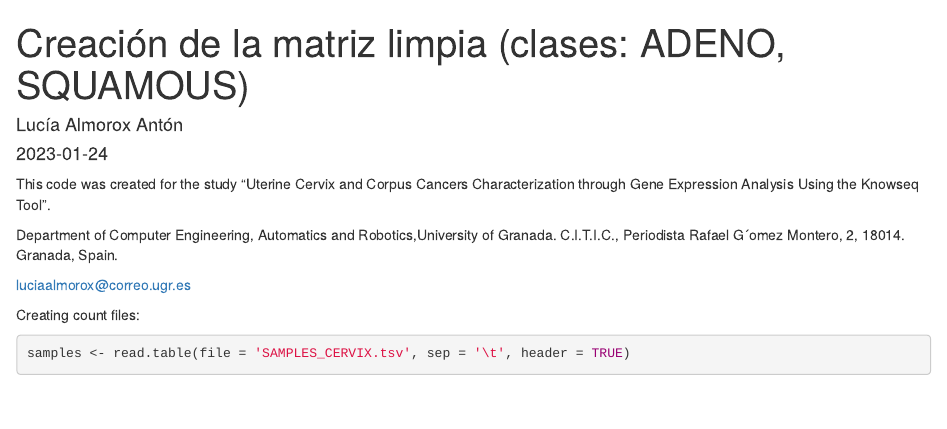
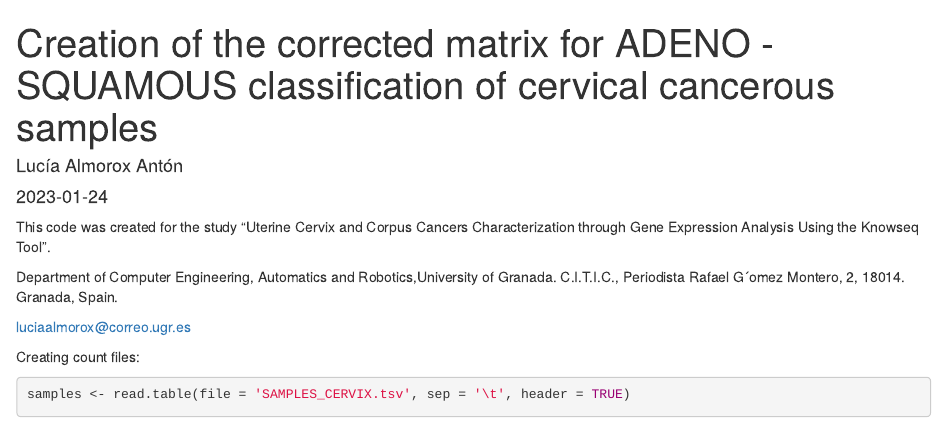
Before and after one commit to Almorox/Uterine-Cervix-and-Corpus-cancers-characterization-through-gene-expression-analysis-using-Knowseq, an R Markdown document (CervicalAdenocarcinoma_CervicalSquamousCellCarcinoma/Preprocessing_cervix_ADENO_SQUAMOUS.Rmd): the page in a window 1100 px wide, from its top. Rendered offline with R 4.5, knitr and Pandoc, with nearby package versions; some code elsewhere in the file could not run offline.

Commit message:
Update Preprocessing_cervix_ADENO_SQUAMOUS.Rmd

```diff
--- a/CervicalAdenocarcinoma_CervicalSquamousCellCarcinoma/Preprocessing_cervix_ADENO_SQUAMOUS.Rmd
+++ b/CervicalAdenocarcinoma_CervicalSquamousCellCarcinoma/Preprocessing_cervix_ADENO_SQUAMOUS.Rmd
@@ -1,5 +1,5 @@
 ---
-title: "Creación de la matriz limpia (clases: ADENO, SQUAMOUS)"
+title: "Creation of the corrected matrix for ADENO - SQUAMOUS classification of cervical cancerous samples"
 author: "Lucía Almorox Antón"
 date: "2023-01-24"
 output: html_document
```
